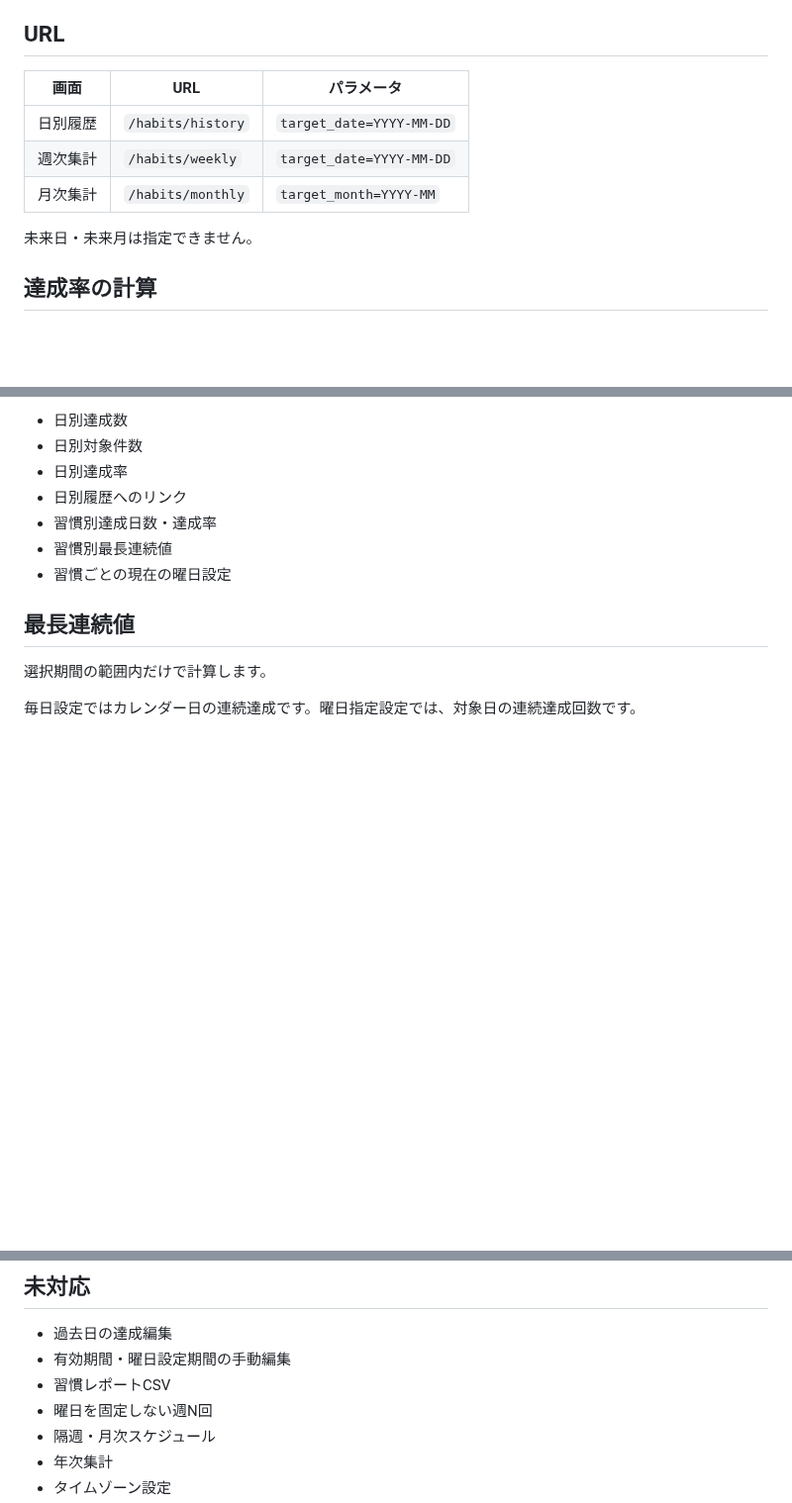
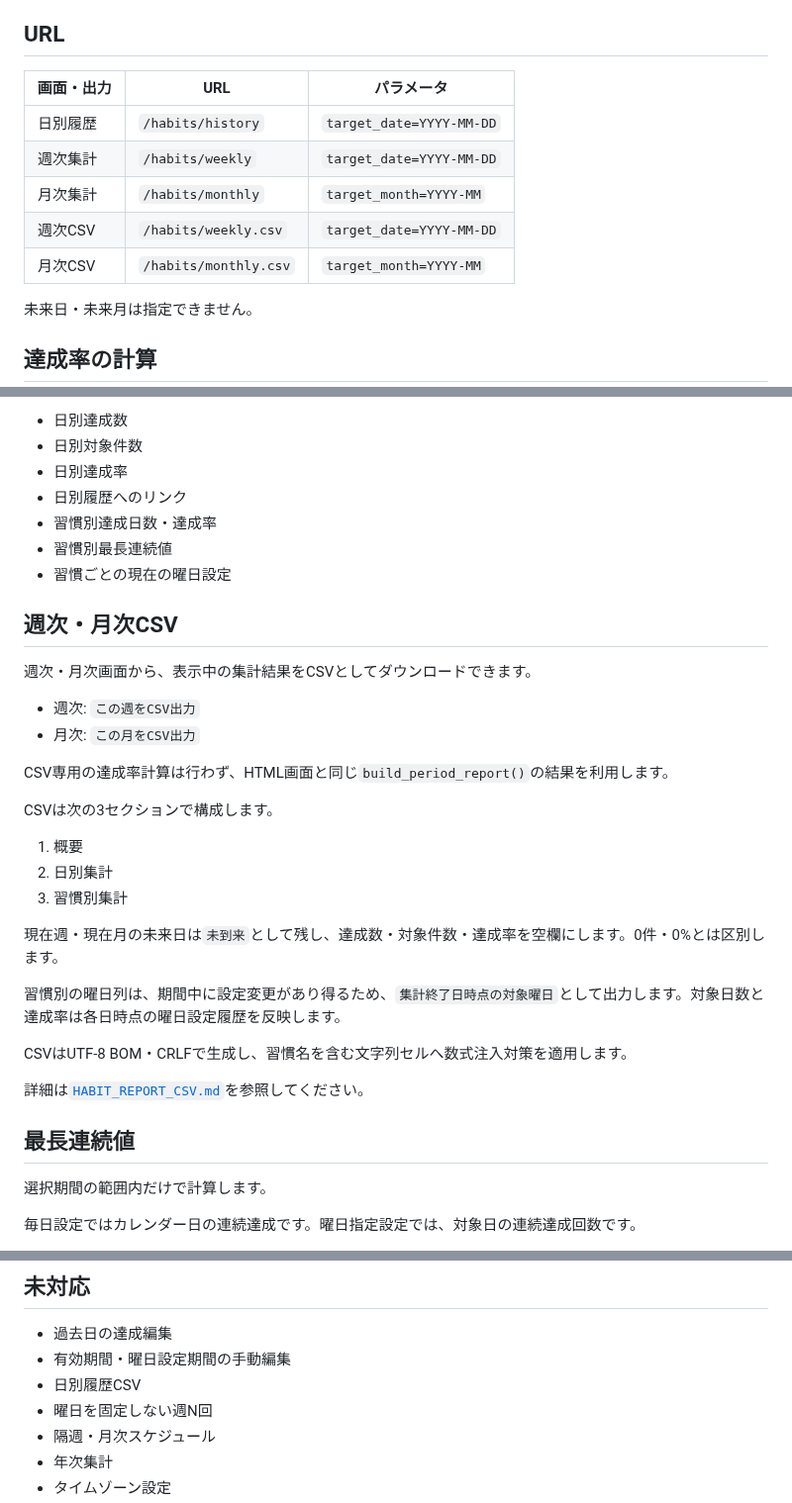
Before and after one commit to mizzz-ivr/home-panel-py, a Markdown page: HABIT_REPORTS.md, 3 parts joined by grey strips. Shown at 99% size. GitHub-like rendering; blank space fills up the shorter version.

Commit message:
習慣レポート仕様へCSV出力を追記

```diff
--- a/HABIT_REPORTS.md
+++ b/HABIT_REPORTS.md
@@ -18,11 +18,13 @@
 
 ## URL
 
-| 画面 | URL | パラメータ |
+| 画面・出力 | URL | パラメータ |
 |---|---|---|
 | 日別履歴 | `/habits/history` | `target_date=YYYY-MM-DD` |
 | 週次集計 | `/habits/weekly` | `target_date=YYYY-MM-DD` |
 | 月次集計 | `/habits/monthly` | `target_month=YYYY-MM` |
+| 週次CSV | `/habits/weekly.csv` | `target_date=YYYY-MM-DD` |
+| 月次CSV | `/habits/monthly.csv` | `target_month=YYYY-MM` |
 
 未来日・未来月は指定できません。
 
@@ -173,6 +175,29 @@ started_on <= 対象日 <= ended_on
 - 習慣別最長連続値
 - 習慣ごとの現在の曜日設定
 
+## 週次・月次CSV
+
+週次・月次画面から、表示中の集計結果をCSVとしてダウンロードできます。
+
+- 週次: `この週をCSV出力`
+- 月次: `この月をCSV出力`
+
+CSV専用の達成率計算は行わず、HTML画面と同じ`build_period_report()`の結果を利用します。
+
+CSVは次の3セクションで構成します。
+
+1. 概要
+2. 日別集計
+3. 習慣別集計
+
+現在週・現在月の未来日は`未到来`として残し、達成数・対象件数・達成率を空欄にします。0件・0%とは区別します。
+
+習慣別の曜日列は、期間中に設定変更があり得るため、`集計終了日時点の対象曜日`として出力します。対象日数と達成率は各日時点の曜日設定履歴を反映します。
+
+CSVはUTF-8 BOM・CRLFで生成し、習慣名を含む文字列セルへ数式注入対策を適用します。
+
+詳細は[`HABIT_REPORT_CSV.md`](./HABIT_REPORT_CSV.md)を参照してください。
+
 ## 最長連続値
 
 選択期間の範囲内だけで計算します。
@@ -247,7 +274,7 @@ JSONバックアップv5の検証CLIでは、以下をエラーとして検出
 
 - 過去日の達成編集
 - 有効期間・曜日設定期間の手動編集
-- 習慣レポートCSV
+- 日別履歴CSV
 - 曜日を固定しない週N回
 - 隔週・月次スケジュール
 - 年次集計
```
Also changed, not shown: other parts of HABIT_REPORTS.md (+2 -0 lines).
